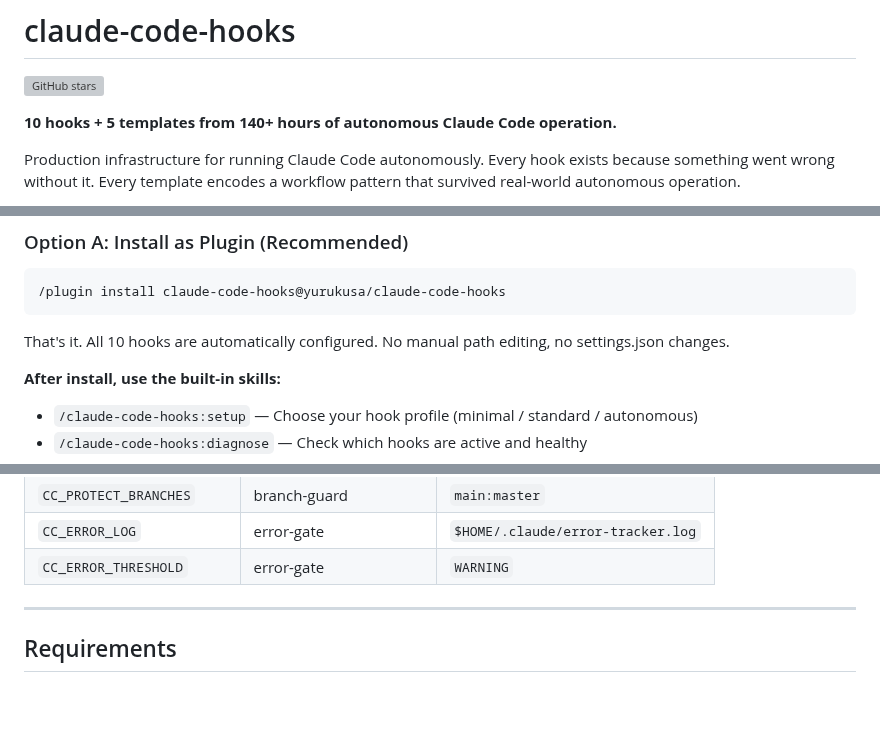
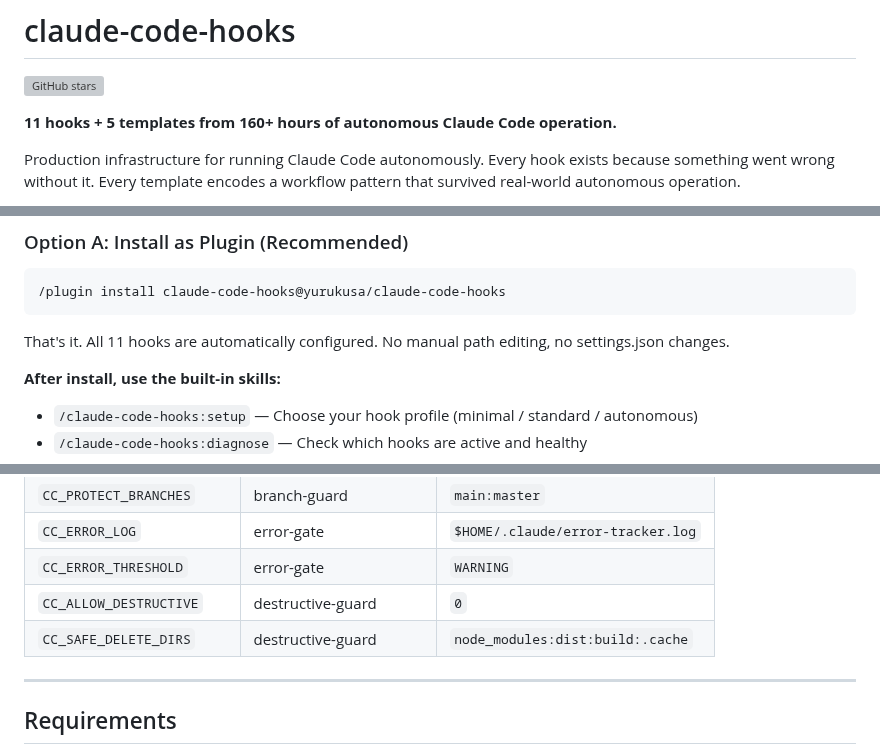
Before and after one commit to yurukusa/claude-code-hooks, a Markdown page: README.md, 3 parts joined by grey strips. GitHub-like rendering; blank space fills up the shorter version; grey boxes are pictures that could not be loaded.

Commit message:
docs: add destructive-guard.sh to README
Update hook count to 11, add to hooks table, health check
coverage table, and environment variables section.

Co-Authored-By: Claude Opus 4.6 (1M context) <noreply@anthropic.com>

````diff
--- a/README.md
+++ b/README.md
@@ -2,7 +2,7 @@
 
 [![GitHub stars](https://img.shields.io/github/stars/yurukusa/claude-code-hooks?style=social)](https://github.com/yurukusa/claude-code-hooks)
 
-**10 hooks + 5 templates from 140+ hours of autonomous Claude Code operation.**
+**11 hooks + 5 templates from 160+ hours of autonomous Claude Code operation.**
 
 Production infrastructure for running Claude Code autonomously. Every hook exists because something went wrong without it. Every template encodes a workflow pattern that survived real-world autonomous operation.
 
@@ -88,7 +90,7 @@ How the kit maps to [cc-health-check](https://github.com/yurukusa/cc-health-chec
 /plugin install claude-code-hooks@yurukusa/claude-code-hooks
 ```
 
-That's it. All 10 hooks are automatically configured. No manual path editing, no settings.json changes.
+That's it. All 11 hooks are automatically configured. No manual path editing, no settings.json changes.
 
 **After install, use the built-in skills:**
 
@@ -224,6 +226,8 @@ Detects question patterns and reminds the agent to decide autonomously. Essentia
 | `CC_PROTECT_BRANCHES` | branch-guard | `main:master` |
 | `CC_ERROR_LOG` | error-gate | `$HOME/.claude/error-tracker.log` |
 | `CC_ERROR_THRESHOLD` | error-gate | `WARNING` |
+| `CC_ALLOW_DESTRUCTIVE` | destructive-guard | `0` |
+| `CC_SAFE_DELETE_DIRS` | destructive-guard | `node_modules:dist:build:.cache` |
 
 ---
 
````
Also changed, not shown: other parts of README.md (+3 -1 lines).
